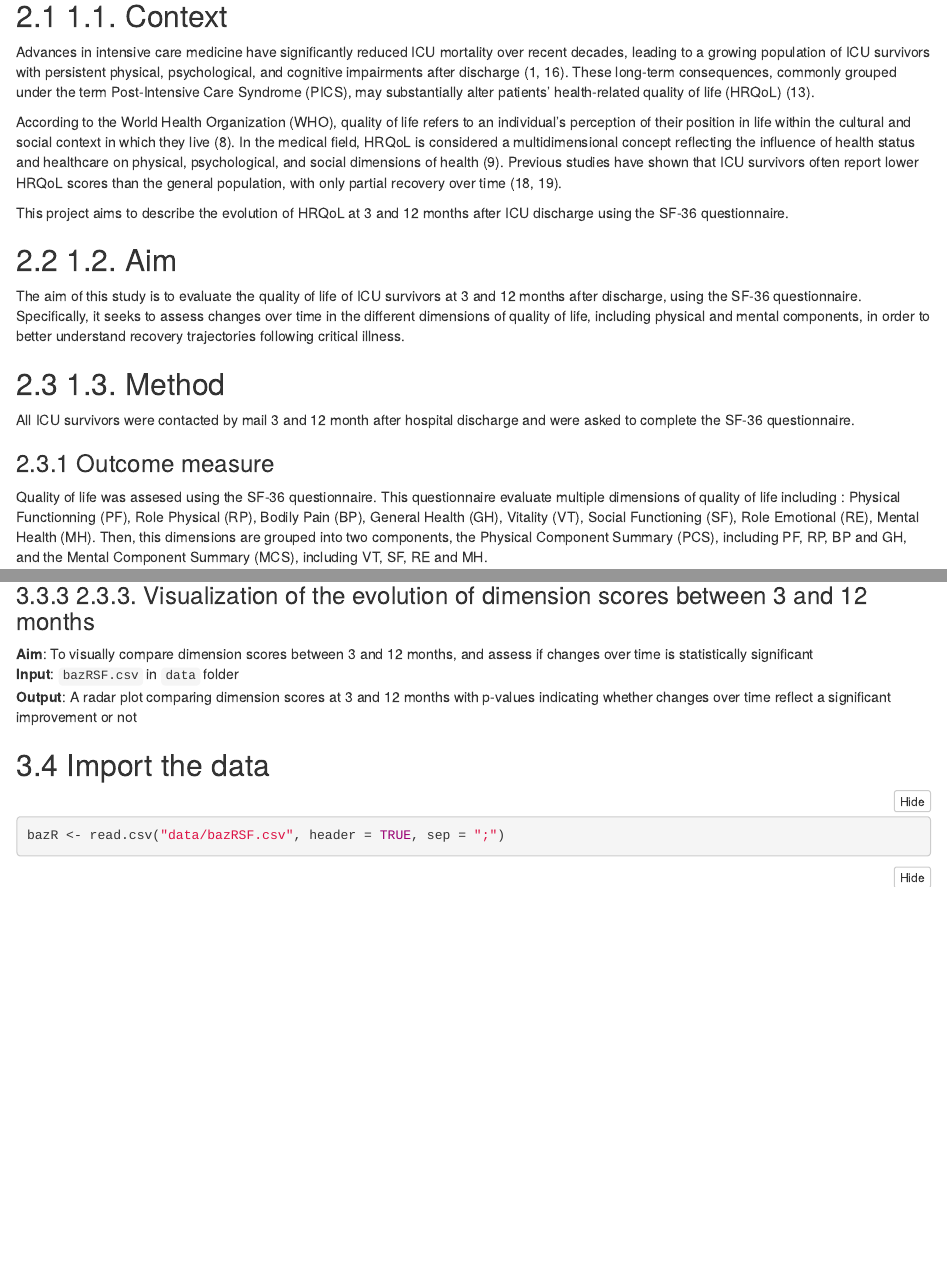
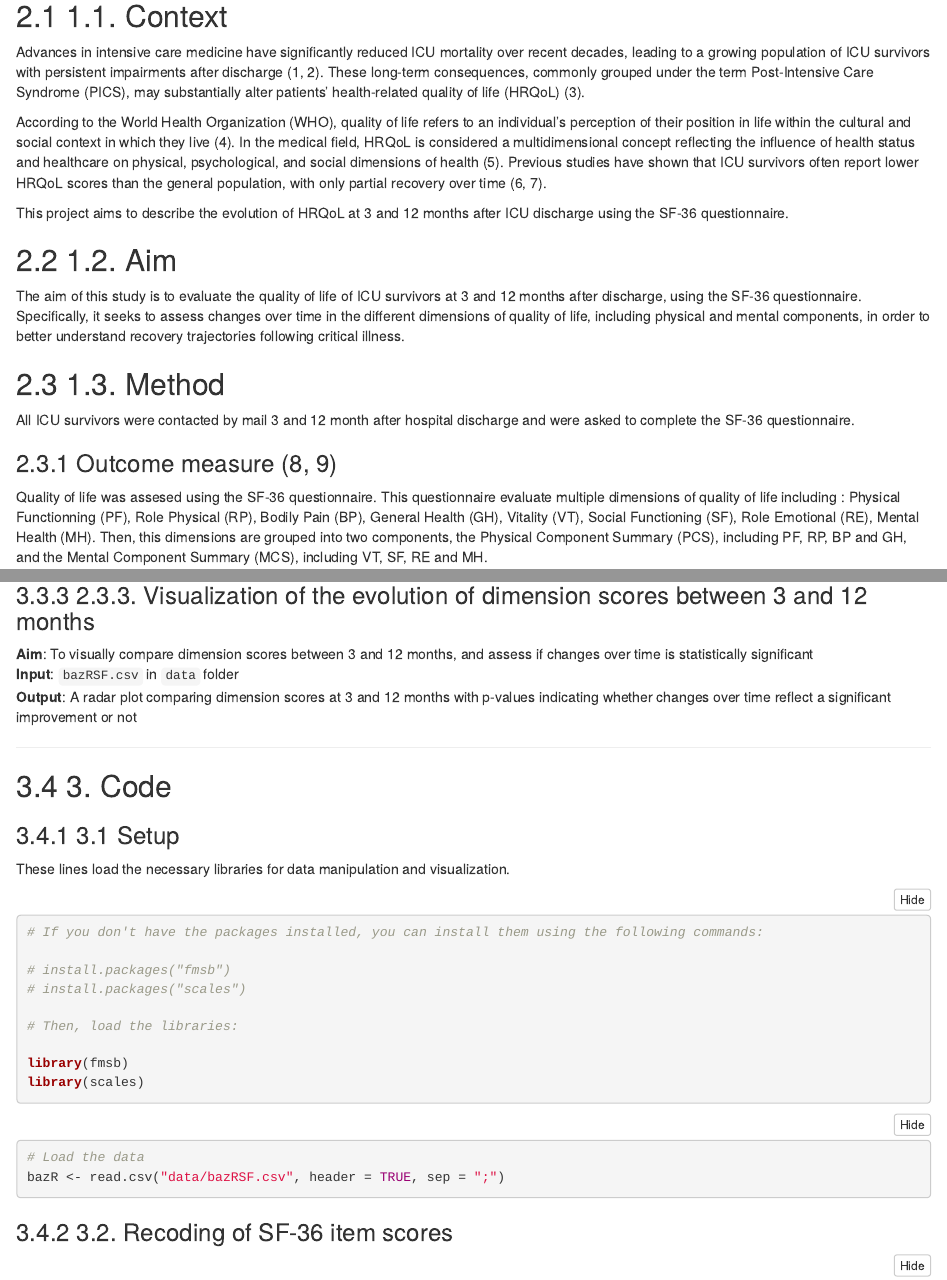
Before and after one commit to clem12003/Projet_R_Python, an R Markdown document (RStudio-project/SF.Rmd): the page in a window 1100 px wide, from 230 px down, and a second part further down, joined at a grey line. Rendered offline with R 4.5, knitr and Pandoc, with nearby package versions; folded parts are opened; some code elsewhere in the file could not run offline.

Commit message:
Update SF.Rmd

````diff
--- a/RStudio-project/SF.Rmd
+++ b/RStudio-project/SF.Rmd
@@ -13,9 +13,9 @@ output:
 # 1. Scientific problem
 ## 1.1. Context
 
-Advances in intensive care medicine have significantly reduced ICU mortality over recent decades, leading to a growing population of ICU survivors with persistent physical, psychological, and cognitive impairments after discharge (1, 16). These long-term consequences, commonly grouped under the term Post-Intensive Care Syndrome (PICS), may substantially alter patients’ health-related quality of life (HRQoL) (13).
+Advances in intensive care medicine have significantly reduced ICU mortality over recent decades, leading to a growing population of ICU survivors with persistent impairments after discharge (1, 2). These long-term consequences, commonly grouped under the term Post-Intensive Care Syndrome (PICS), may substantially alter patients’ health-related quality of life (HRQoL) (3).
 
-According to the World Health Organization (WHO), quality of life refers to an individual’s perception of their position in life within the cultural and social context in which they live (8). In the medical field, HRQoL is considered a multidimensional concept reflecting the influence of health status and healthcare on physical, psychological, and social dimensions of health (9). Previous studies have shown that ICU survivors often report lower HRQoL scores than the general population, with only partial recovery over time (18, 19).
+According to the World Health Organization (WHO), quality of life refers to an individual’s perception of their position in life within the cultural and social context in which they live (4). In the medical field, HRQoL is considered a multidimensional concept reflecting the influence of health status and healthcare on physical, psychological, and social dimensions of health (5). Previous studies have shown that ICU survivors often report lower HRQoL scores than the general population, with only partial recovery over time (6, 7).
 
 This project aims to describe the evolution of HRQoL at 3 and 12 months after ICU discharge using the SF-36 questionnaire.
 
@@ -27,7 +27,7 @@ The aim of this study is to evaluate the quality of life of ICU survivors at 3 a
 
 All ICU survivors were contacted by mail 3 and 12 month after hospital discharge and were asked to complete the SF-36 questionnaire.
 
-### Outcome measure
+### Outcome measure (8, 9)
 
 Quality of life was assesed using the SF-36 questionnaire. This questionnaire evaluate multiple dimensions of quality of life including : Physical Functionning (PF), Role Physical (RP), Bodily Pain (BP), General Health (GH), Vitality (VT), Social Functioning (SF), Role Emotional (RE), Mental Health (MH).
 Then, this dimensions are grouped into two components, the Physical Component Summary (PCS), including PF, RP, BP and GH, and the Mental Component Summary (MCS), including VT, SF, RE and MH.
@@ -79,17 +79,34 @@ In this transformed scale, 0 represents the worst possible health status and 100
 **Input**: `bazRSF.csv` in `data` folder
 **Output**: A radar plot comparing dimension scores at 3 and 12 months with p-values indicating whether changes over time reflect a significant improvement or not
 
+---
+
+## 3. Code
+
+### 3.1 Setup
+
+These lines load the necessary libraries for data manipulation and visualization.
+```{r}
+# If you don't have the packages installed, you can install them using the following commands:
+
+# install.packages("fmsb")
+# install.packages("scales")
+
+# Then, load the libraries:
+
+library(fmsb)
+library(scales)
+```
 
 
 
-##  Import the data
-
 ```{r}
+# Load the data
 bazR <- read.csv("data/bazRSF.csv", header = TRUE, sep = ";")
 
 ```
 
-
+### 3.2. Recoding of SF-36 item scores
 
 ```{r}
 # Recode items for 3 months
````
Also changed, not shown: RStudio-project/SF.Rmd (4 more changed lines).
